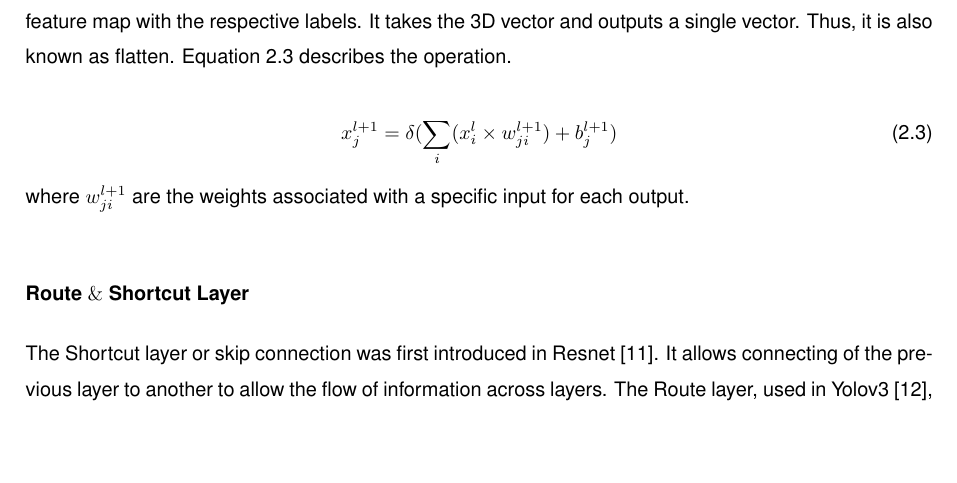
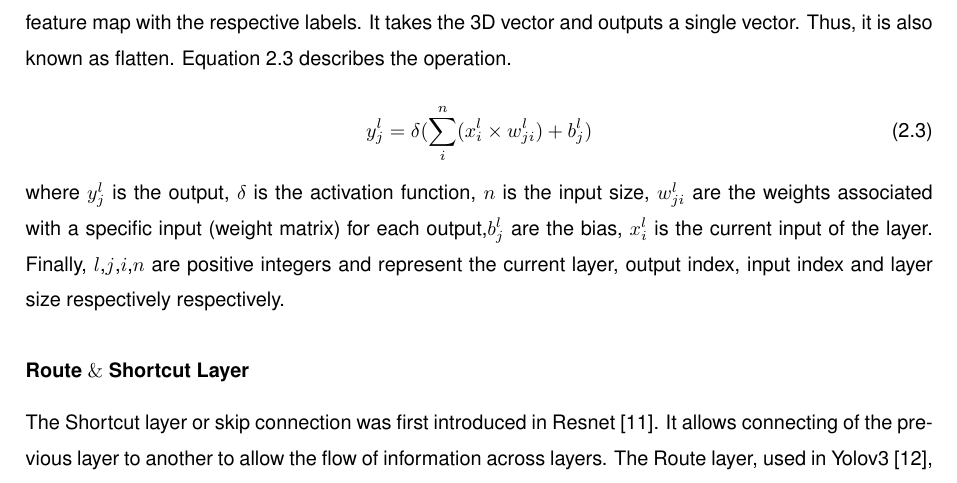
Before and after one commit to jcardoso13/DVC, a LaTeX thesis (Thesis.tex, which reads Thesis_CNN.tex): part of page 28 of 76, cut so that both start at the same text, the shorter picture padded with empty space. The pictures show the PDF file Thesis.pdf that the author committed with the source.

Commit message:
change fully connected layer equation

```diff
--- a/Thesis_CNN.tex
+++ b/Thesis_CNN.tex
@@ -148,10 +148,12 @@ Equation~\ref{equation:connected} describes the operation.
 \begin{equation} \label{equation:connected}
     %\resizebox{.5 \textwidth}{!}
      %{%
-     \displaystyle x_{j}^{l+1}=\delta (\sum_{i}(x_{i}^{l} \times w_{ji}^{l+1})+ b_{j}^{l+1})
+     \displaystyle y_{j}^{l}=\delta (\sum_{i}^{n}(x_{i}^{l} \times w_{ji}^{l})+ b_{j}^{l})
+     %\displaystyle y_{jk}(x)= \delta (\sum_{i}^{n} x_{i} \times w_{jk} + w_{j0})
      %}%
 \end{equation}
-where $w_{ji}^{l+1}$ are the weights associated with a specific input for each output.
+where $ y_{j}^{l}$ is the output, $\delta$ is the activation function, $n$ is the input size, $ w_{ji}^{l} $  are the weights associated with a specific input (weight matrix) for each output,$ b_{j}^{l}$ are the bias, $x_{i}^{l}$ is the current
+input of the layer. Finally, $l$,$j$,$i$,$n$ are positive integers and represent the current layer, output index, input index and layer size respectively respectively.
 
 
 \paragraph{Route $\&$ Shortcut Layer}
```
Also changed, not shown: extendedAbstract/conference.tex (+3 -2 lines), Thesis.pdf, extendedAbstract/conference.pdf.
